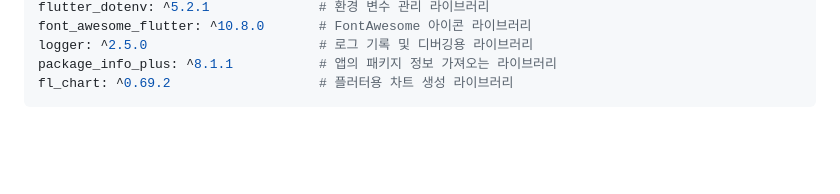
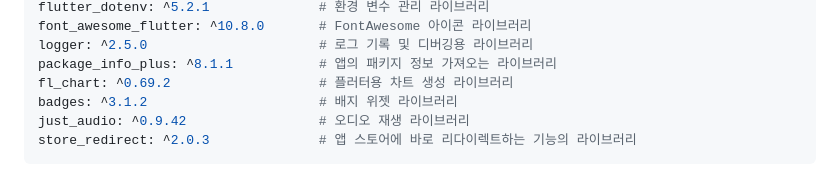
Before and after one commit to SseongWoo/SedolStock, a Markdown page: README.md, the part around the change printed below. Drawn GitHub-style; blank space fills up the shorter version.

````diff
--- a/README.md
+++ b/README.md
@@ -226,4 +226,7 @@ font_awesome_flutter: ^10.8.0       # FontAwesome 아이콘 라이브러리
 logger: ^2.5.0                      # 로그 기록 및 디버깅용 라이브러리
 package_info_plus: ^8.1.1           # 앱의 패키지 정보 가져오는 라이브러리
 fl_chart: ^0.69.2                   # 플러터용 차트 생성 라이브러리
+badges: ^3.1.2                      # 배지 위젯 라이브러리
+just_audio: ^0.9.42                 # 오디오 재생 라이브러리
+store_redirect: ^2.0.3              # 앱 스토어에 바로 리다이렉트하는 기능의 라이브러리
 ```
````
Also changed, not shown: other parts of README.md (+4 -4 lines).
